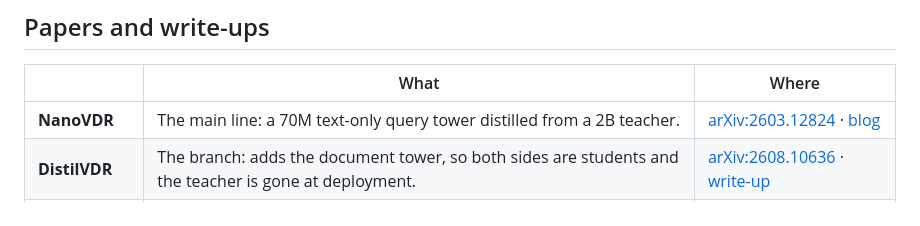
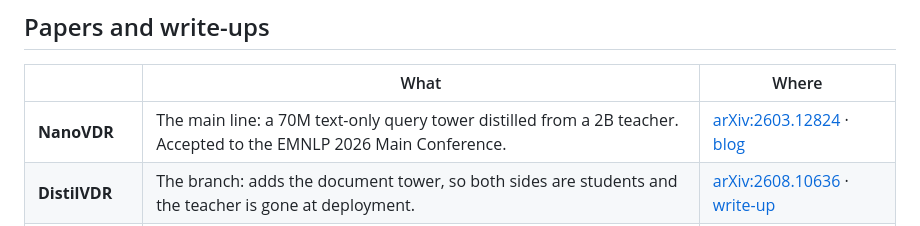
Before and after one commit to Ryenhails/NanoVDR, a Markdown page: README.md, the part around one of its changes. GitHub-like rendering.

Commit message:
Note the EMNLP 2026 Main Conference acceptance for NanoVDR
Venue marks only. The citation block still carries the arXiv preprint entry
and stays that way until the ACL Anthology proceedings are out.

Co-Authored-By: Claude Opus 5 (1M context) <noreply@anthropic.com>

```diff
--- a/README.md
+++ b/README.md
@@ -325,7 +326,7 @@ NDCG@5  teacher queries x student pages : 83.07   (95.6% retention)
 
 | | What | Where |
 |---|---|---|
-| **NanoVDR** | The main line: a 70M text-only query tower distilled from a 2B teacher. | [arXiv:2603.12824](https://arxiv.org/abs/2603.12824) · [blog](https://huggingface.co/blog/Ryenhails/nanovdr) |
+| **NanoVDR** | The main line: a 70M text-only query tower distilled from a 2B teacher. Accepted to the EMNLP 2026 Main Conference. | [arXiv:2603.12824](https://arxiv.org/abs/2603.12824) · [blog](https://huggingface.co/blog/Ryenhails/nanovdr) |
 | **DistilVDR** | The branch: adds the document tower, so both sides are students and the teacher is gone at deployment. | [arXiv:2608.10636](https://arxiv.org/abs/2608.10636) · [write-up](https://huggingface.co/spaces/nanovdr/distilling-the-document-tower) |
 | **NanoVDR-v2** | Multi-vector query towers. 🚧 Under construction. | |
 
```
Also changed, not shown: other parts of README.md (+1 -0 lines).
